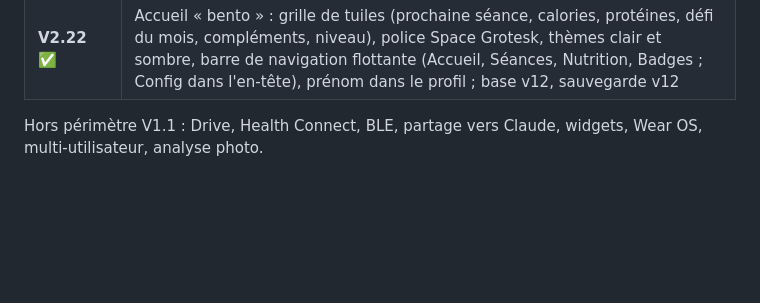
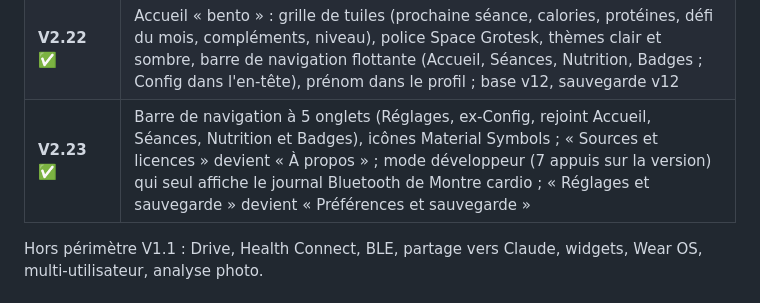
Before and after one commit to ollivv-hash/GymFlemme, a Markdown page: docs/CHANGELOG.md, the part around the change. Rendered like a GitHub page; blank space fills up the shorter version.

```diff
--- a/docs/CHANGELOG.md
+++ b/docs/CHANGELOG.md
@@ -39,6 +39,7 @@ s'appelaient « Forme », 2.7 à 2.13 « GymBro ».
 | **V2.20.1** ✅ | Correctif : sur un téléphone lent, la proposition de charges allégées (retour après une pause) pouvait s'afficher hors de l'écran, au-dessus du premier exercice ; la séance remonte pour la montrer |
 | **V2.21** ✅ | Plats personnalisés : un plat est un aliment composé d'ingrédients (Ciqual, scannés, perso), avec poids cuit facultatif et nombre de portions ; créé depuis Config → Mes aliments, Nutrition → Ajouter ou « Enregistrer comme plat » sur un repas du journal ; base v11, sauvegarde v11 |
 | **V2.22** ✅ | Accueil « bento » : grille de tuiles (prochaine séance, calories, protéines, défi du mois, compléments, niveau), police Space Grotesk, thèmes clair et sombre, barre de navigation flottante (Accueil, Séances, Nutrition, Badges ; Config dans l'en-tête), prénom dans le profil ; base v12, sauvegarde v12 |
+| **V2.23** ✅ | Barre de navigation à 5 onglets (Réglages, ex-Config, rejoint Accueil, Séances, Nutrition et Badges), icônes Material Symbols ; « Sources et licences » devient « À propos » ; mode développeur (7 appuis sur la version) qui seul affiche le journal Bluetooth de Montre cardio ; « Réglages et sauvegarde » devient « Préférences et sauvegarde » |
 
 Hors périmètre V1.1 : Drive, Health Connect, BLE, partage vers Claude, widgets, Wear OS, multi-utilisateur, analyse photo.
 
```
Also changed, not shown: README.md (+3 -3 lines), docs/ARCHITECTURE.md (+16 -6 lines), docs/screenshots/accueil.png.
